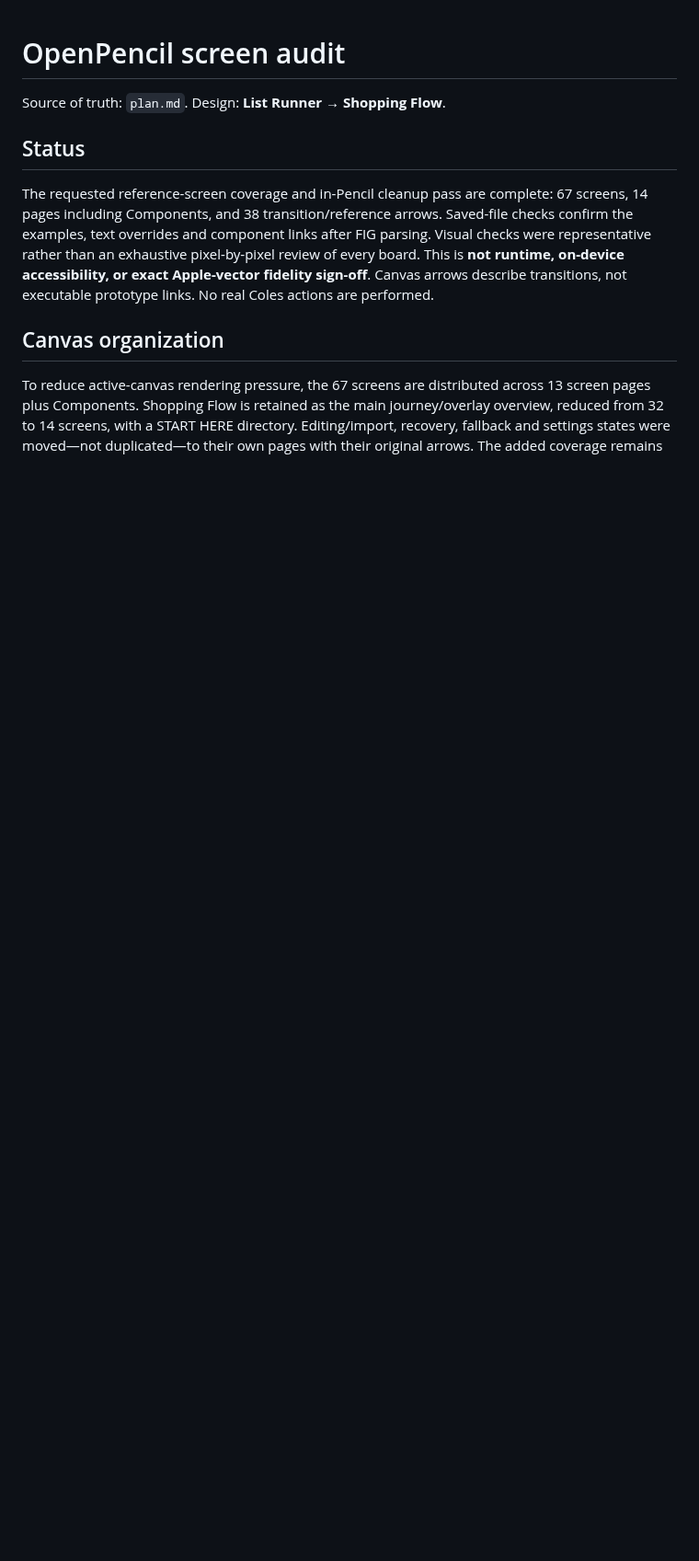
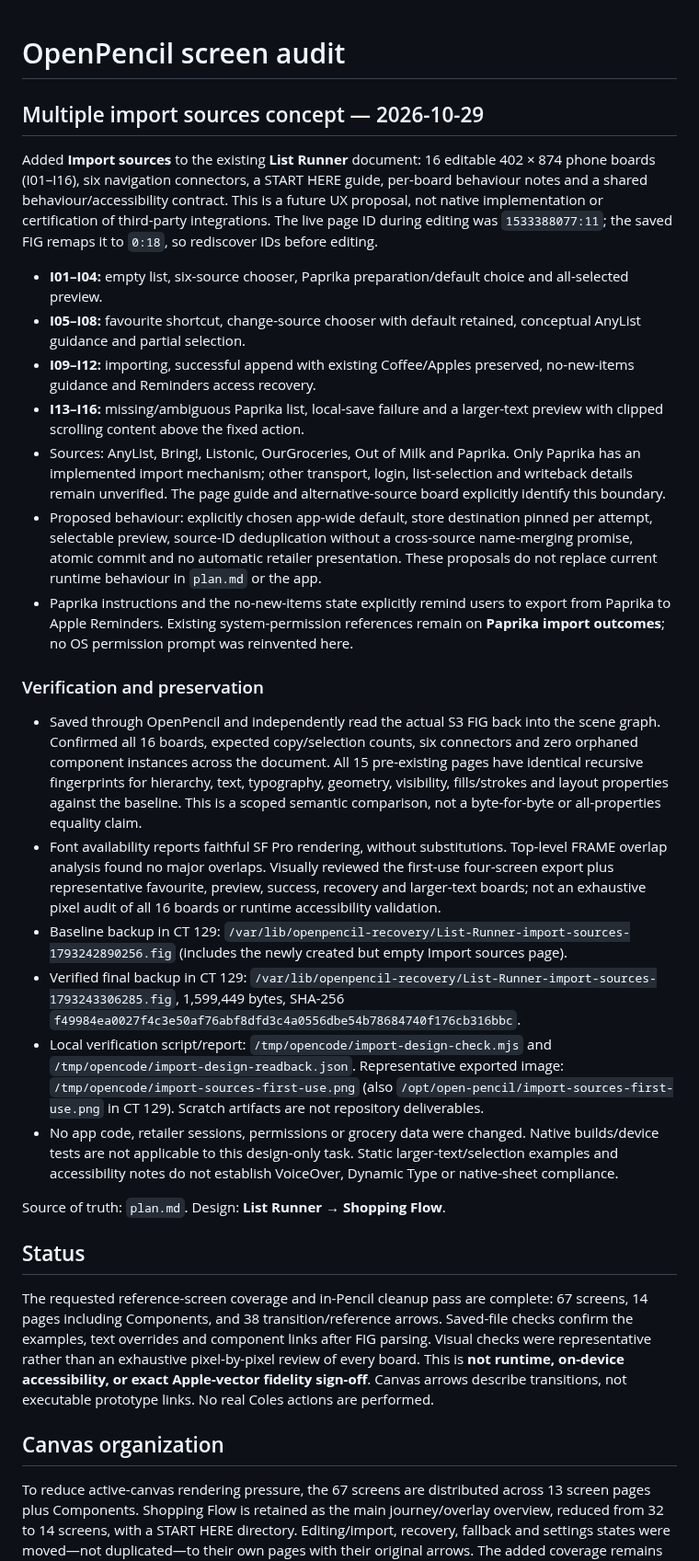
Before and after one commit to adriangith/listrunner, a Markdown page: docs/openpencil-screen-audit.md, the part around the change. Shown at 92% size. Drawn GitHub-style; blank space fills up the shorter version.

Commit message:
Update openpencil screen audit documentation

```diff
--- a/docs/openpencil-screen-audit.md
+++ b/docs/openpencil-screen-audit.md
@@ -1,4 +1,25 @@
 # OpenPencil screen audit
+
+## Multiple import sources concept — 2026-10-29
+
+Added **Import sources** to the existing **List Runner** document: 16 editable 402 × 874 phone boards (I01–I16), six navigation connectors, a START HERE guide, per-board behaviour notes and a shared behaviour/accessibility contract. This is a future UX proposal, not native implementation or certification of third-party integrations. The live page ID during editing was `1533388077:11`; the saved FIG remaps it to `0:18`, so rediscover IDs before editing.
+
+- **I01–I04:** empty list, six-source chooser, Paprika preparation/default choice and all-selected preview.
+- **I05–I08:** favourite shortcut, change-source chooser with default retained, conceptual AnyList guidance and partial selection.
+- **I09–I12:** importing, successful append with existing Coffee/Apples preserved, no-new-items guidance and Reminders access recovery.
+- **I13–I16:** missing/ambiguous Paprika list, local-save failure and a larger-text preview with clipped scrolling content above the fixed action.
+- Sources: AnyList, Bring!, Listonic, OurGroceries, Out of Milk and Paprika. Only Paprika has an implemented import mechanism; other transport, login, list-selection and writeback details remain unverified. The page guide and alternative-source board explicitly identify this boundary.
+- Proposed behaviour: explicitly chosen app-wide default, store destination pinned per attempt, selectable preview, source-ID deduplication without a cross-source name-merging promise, atomic commit and no automatic retailer presentation. These proposals do not replace current runtime behaviour in `plan.md` or the app.
+- Paprika instructions and the no-new-items state explicitly remind users to export from Paprika to Apple Reminders. Existing system-permission references remain on **Paprika import outcomes**; no OS permission prompt was reinvented here.
+
+### Verification and preservation
+
+- Saved through OpenPencil and independently read the actual S3 FIG back into the scene graph. Confirmed all 16 boards, expected copy/selection counts, six connectors and zero orphaned component instances across the document. All 15 pre-existing pages have identical recursive fingerprints for hierarchy, text, typography, geometry, visibility, fills/strokes and layout properties against the baseline. This is a scoped semantic comparison, not a byte-for-byte or all-properties equality claim.
+- Font availability reports faithful SF Pro rendering, without substitutions. Top-level FRAME overlap analysis found no major overlaps. Visually reviewed the first-use four-screen export plus representative favourite, preview, success, recovery and larger-text boards; not an exhaustive pixel audit of all 16 boards or runtime accessibility validation.
+- Baseline backup in CT 129: `/var/lib/openpencil-recovery/List-Runner-import-sources-1793242890256.fig` (includes the newly created but empty Import sources page).
+- Verified final backup in CT 129: `/var/lib/openpencil-recovery/List-Runner-import-sources-1793243306285.fig`, 1,599,449 bytes, SHA-256 `f49984ea0027f4c3e50af76abf8dfd3c4a0556dbe54b78684740f176cb316bbc`.
+- Local verification script/report: `/tmp/opencode/import-design-check.mjs` and `/tmp/opencode/import-design-readback.json`. Representative exported image: `/tmp/opencode/import-sources-first-use.png` (also `/opt/open-pencil/import-sources-first-use.png` in CT 129). Scratch artifacts are not repository deliverables.
+- No app code, retailer sessions, permissions or grocery data were changed. Native builds/device tests are not applicable to this design-only task. Static larger-text/selection examples and accessibility notes do not establish VoiceOver, Dynamic Type or native-sheet compliance.
 
 Source of truth: `plan.md`. Design: **List Runner → Shopping Flow**.
 
```
